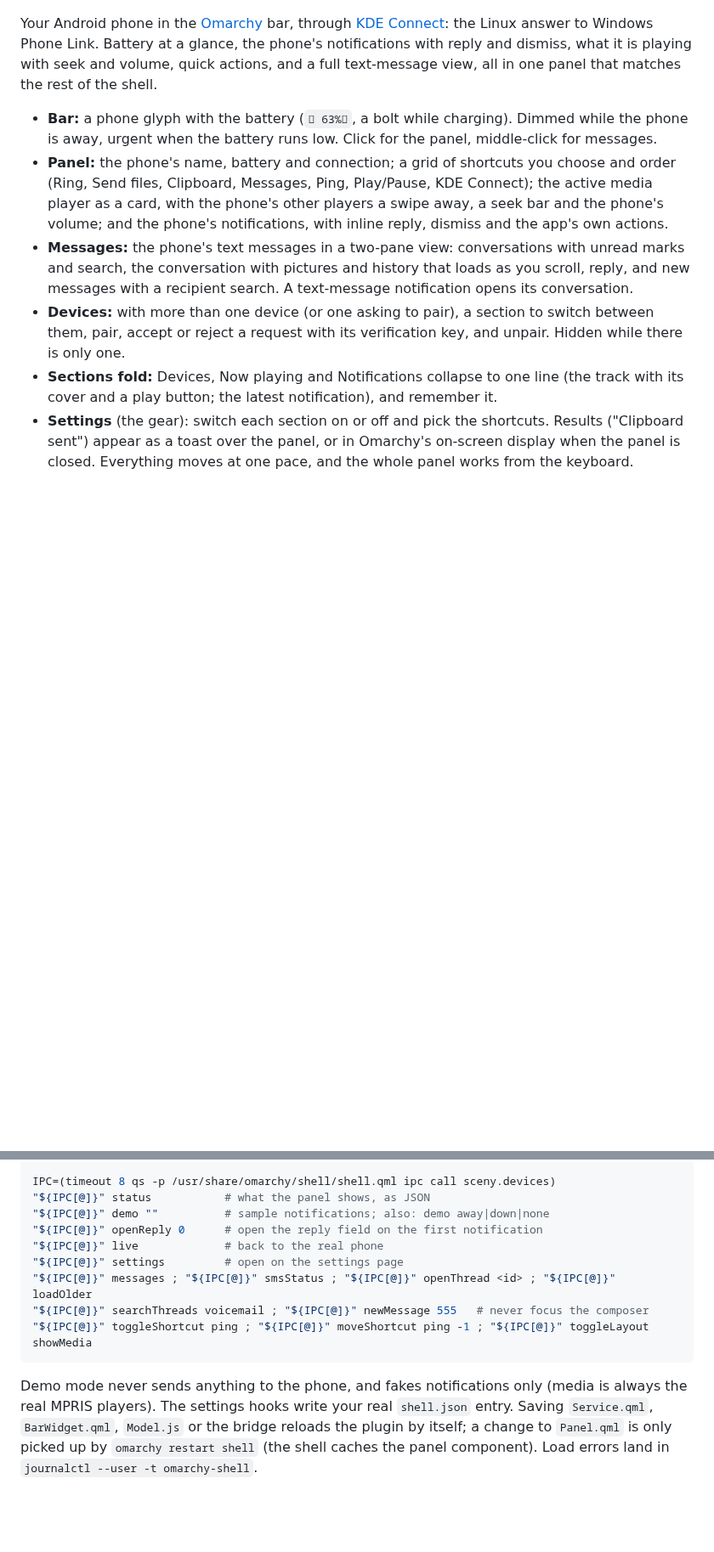
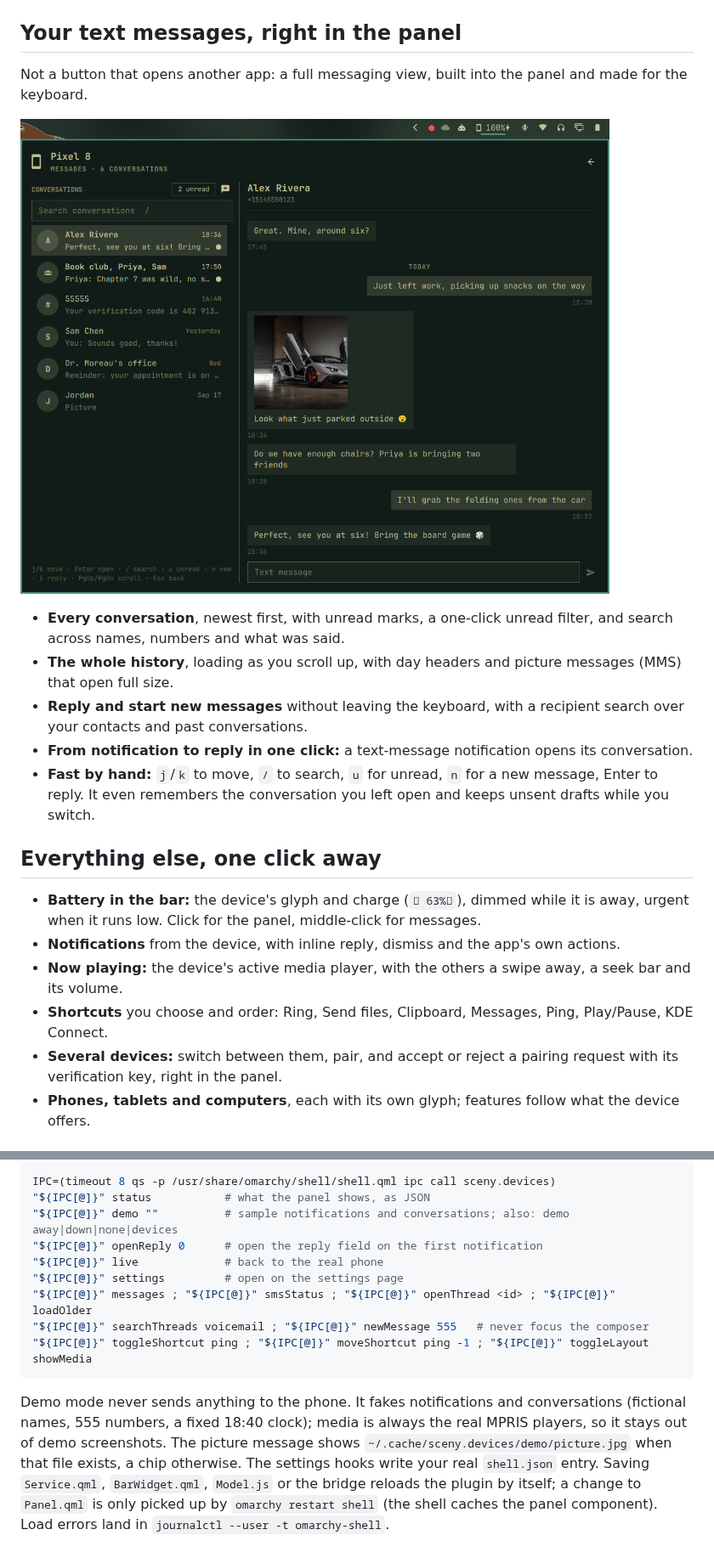
Before and after one commit to sceny/omarchy-devices, a Markdown page: README.md, 2 parts joined by grey strips. Shown at 85% size. Drawn GitHub-style; pictures changed too: docs/messages.png (added); blank space fills up the shorter version.

````diff
--- a/README.md
+++ b/README.md
@@ -2,31 +9,38 @@
 
 ![The Devices panel: a pairing request, the connected phone, shortcuts and notifications (demo data)](preview.png)
 
-Your Android phone in the [Omarchy](https://omarchy.org) bar, through
-[KDE Connect](https://kdeconnect.kde.org/): the Linux answer to Windows Phone
-Link. Battery at a glance, the phone's notifications with reply and dismiss,
-what it is playing with seek and volume, quick actions, and a full
-text-message view, all in one panel that matches the rest of the shell.
+## Your text messages, right in the panel
 
-- **Bar:** a phone glyph with the battery (`󰄜 63%󱐋`, a bolt while charging).
-  Dimmed while the phone is away, urgent when the battery runs low. Click for
-  the panel, middle-click for messages.
-- **Panel:** the phone's name, battery and connection; a grid of shortcuts you
-  choose and order (Ring, Send files, Clipboard, Messages, Ping, Play/Pause,
-  KDE Connect); the active media player as a card, with the phone's other
-  players a swipe away, a seek bar and the phone's volume; and the phone's
-  notifications, with inline reply, dismiss and the app's own actions.
-- **Messages:** the phone's text messages in a two-pane view: conversations
-  with unread marks and search, the conversation with pictures and history
-  that loads as you scroll, reply, and new messages with a recipient search.
-  A text-message notification opens its conversation.
-- **Devices:** with more than one device (or one asking to pair), a section
-  to switch between them, pair, accept or reject a request with its
-  verification key, and unpair. Hidden while there is only one.
-- **Sections fold:** Devices, Now playing and Notifications collapse to one
-  line (the track with its cover and a play button; the latest notification),
-  and remember it.
-- **Settings** (the gear): switch each section on or off and pick the
-  shortcuts. Results ("Clipboard sent") appear as a toast over the panel, or
-  in Omarchy's on-screen display when the panel is closed. Everything moves
-  at one pace, and the whole panel works from the keyboard.
+Not a button that opens another app: a full messaging view, built into the
+panel and made for the keyboard.
+
+![Messages: conversations on the left with unread marks and search, a conversation with a picture message on the right (demo data)](docs/messages.png)
+
+- **Every conversation**, newest first, with unread marks, a one-click
+  unread filter, and search across names, numbers and what was said.
+- **The whole history**, loading as you scroll up, with day headers and
+  picture messages (MMS) that open full size.
+- **Reply and start new messages** without leaving the keyboard, with a
+  recipient search over your contacts and past conversations.
+- **From notification to reply in one click:** a text-message notification
+  opens its conversation.
+- **Fast by hand:** `j`/`k` to move, `/` to search, `u` for unread, `n` for a
+  new message, Enter to reply. It even remembers the conversation you left
+  open and keeps unsent drafts while you switch.
+
+## Everything else, one click away
+
+- **Battery in the bar:** the device's glyph and charge (`󰄜 63%󱐋`), dimmed
+  while it is away, urgent when it runs low. Click for the panel,
+  middle-click for messages.
+- **Notifications** from the device, with inline reply, dismiss and the
+  app's own actions.
+- **Now playing:** the device's active media player, with the others a swipe
+  away, a seek bar and its volume.
+- **Shortcuts** you choose and order: Ring, Send files, Clipboard, Messages,
+  Ping, Play/Pause, KDE Connect.
+- **Several devices:** switch between them, pair, and accept or reject a
+  pairing request with its verification key, right in the panel.
+- **Phones, tablets and computers**, each with its own glyph; features follow
+  what the device offers.
+
@@ -203,7 +231,7 @@ const d = M.pickDevice(snap, ""); console.log(M.barText(d, true), "|", M.metaLin
 
 IPC=(timeout 8 qs -p /usr/share/omarchy/shell/shell.qml ipc call sceny.devices)
 "${IPC[@]}" status           # what the panel shows, as JSON
-"${IPC[@]}" demo ""          # sample notifications; also: demo away|down|none
+"${IPC[@]}" demo ""          # sample notifications and conversations; also: demo away|down|none|devices
 "${IPC[@]}" openReply 0      # open the reply field on the first notification
 "${IPC[@]}" live             # back to the real phone
 "${IPC[@]}" settings         # open on the settings page
@@ -212,8 +240,11 @@ IPC=(timeout 8 qs -p /usr/share/omarchy/shell/shell.qml ipc call sceny.devices)
 "${IPC[@]}" toggleShortcut ping ; "${IPC[@]}" moveShortcut ping -1 ; "${IPC[@]}" toggleLayout showMedia
 ```
 
-Demo mode never sends anything to the phone, and fakes notifications only
-(media is always the real MPRIS players). The settings hooks write your real
+Demo mode never sends anything to the phone. It fakes notifications and
+conversations (fictional names, 555 numbers, a fixed 18:40 clock); media is
+always the real MPRIS players, so it stays out of demo screenshots. The picture
+message shows `~/.cache/sceny.devices/demo/picture.jpg` when that file exists,
+a chip otherwise. The settings hooks write your real
 `shell.json` entry. Saving `Service.qml`,
 `BarWidget.qml`, `Model.js` or the bridge reloads the plugin by itself; a change
 to `Panel.qml` is only picked up by `omarchy restart shell` (the shell caches the
````
Also changed, not shown: other parts of README.md (+22 -1 lines), AGENTS.md (+4 -1 lines), docs/settings.png (added), 6 other files.
